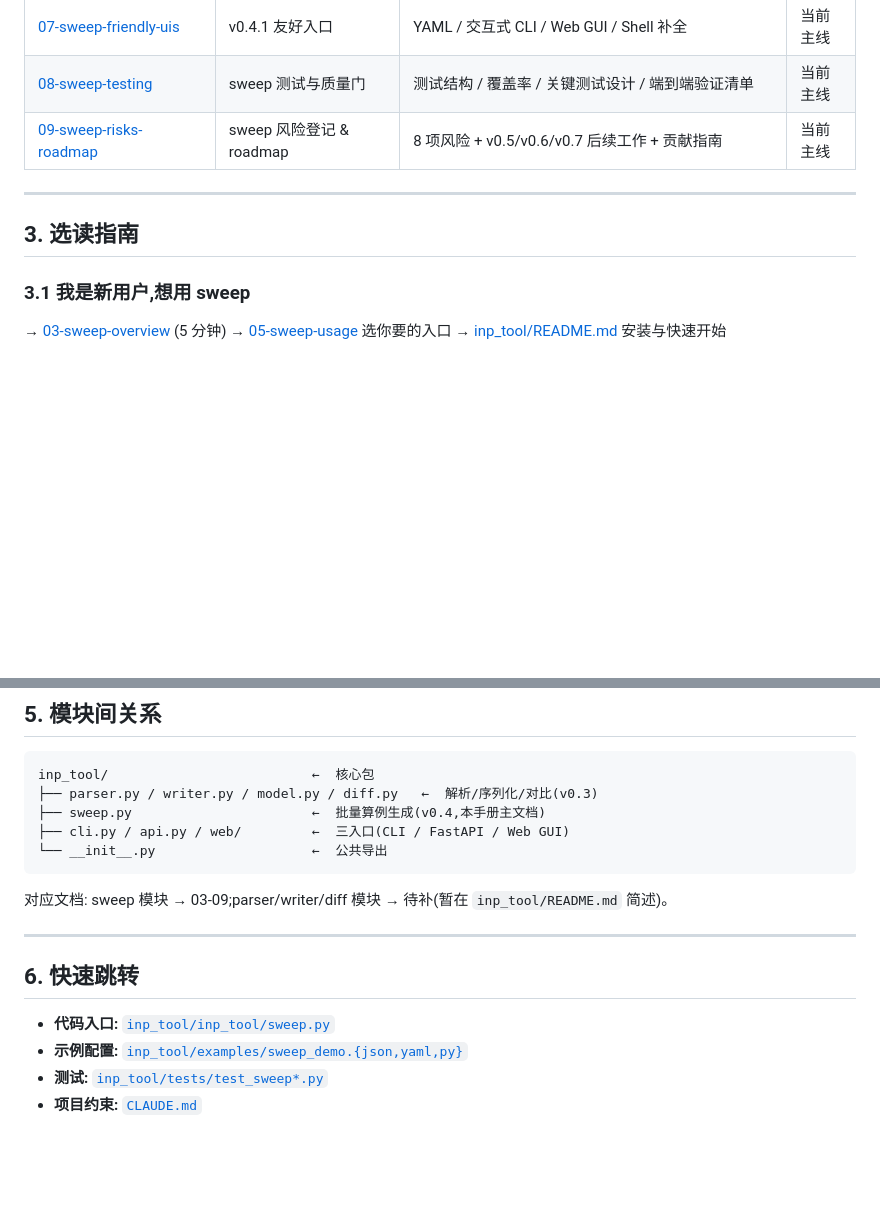
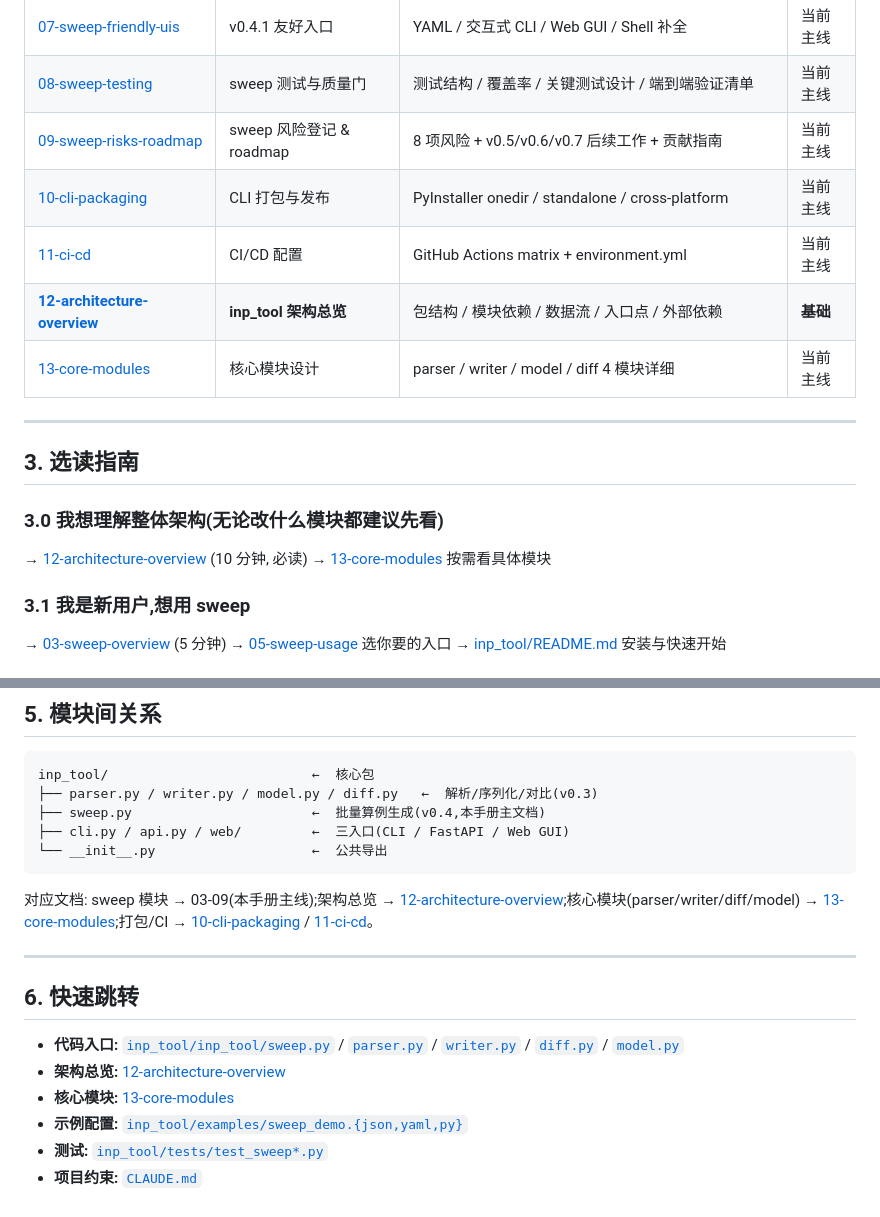
Before and after one commit to oneMuggle/cfd--changer, a Markdown page: docs/technical/README.md, 2 parts joined by grey strips. Rendered like a GitHub page; blank space fills up the shorter version.

Commit message:
docs(technical): update README index with chapters 10-13 + fix 待补 in §5

````diff
--- a/docs/technical/README.md
+++ b/docs/technical/README.md
@@ -28,10 +28,19 @@
 | [07-sweep-friendly-uis](07-sweep-friendly-uis.md) | v0.4.1 友好入口 | YAML / 交互式 CLI / Web GUI / Shell 补全 | 当前主线 |
 | [08-sweep-testing](08-sweep-testing.md) | sweep 测试与质量门 | 测试结构 / 覆盖率 / 关键测试设计 / 端到端验证清单 | 当前主线 |
 | [09-sweep-risks-roadmap](09-sweep-risks-roadmap.md) | sweep 风险登记 & roadmap | 8 项风险 + v0.5/v0.6/v0.7 后续工作 + 贡献指南 | 当前主线 |
+| [10-cli-packaging](10-cli-packaging.md) | CLI 打包与发布 | PyInstaller onedir / standalone / cross-platform | 当前主线 |
+| [11-ci-cd](11-ci-cd.md) | CI/CD 配置 | GitHub Actions matrix + environment.yml | 当前主线 |
+| [**12-architecture-overview**](12-architecture-overview.md) | **inp_tool 架构总览** | 包结构 / 模块依赖 / 数据流 / 入口点 / 外部依赖 | **基础** |
+| [13-core-modules](13-core-modules.md) | 核心模块设计 | parser / writer / model / diff 4 模块详细 | 当前主线 |
 
 ---
 
 ## 3. 选读指南
+
+### 3.0 我想理解整体架构(无论改什么模块都建议先看)
+
+→ [12-architecture-overview](12-architecture-overview.md) (10 分钟, 必读)
+→ [13-core-modules](13-core-modules.md) 按需看具体模块
 
 ### 3.1 我是新用户,想用 sweep
 
@@ -85,13 +94,15 @@ inp_tool/                          ←  核心包
 └── __init__.py                    ←  公共导出
 ```
 
-对应文档: sweep 模块 → 03-09;parser/writer/diff 模块 → 待补(暂在 `inp_tool/README.md` 简述)。
+对应文档: sweep 模块 → 03-09(本手册主线);架构总览 → [12-architecture-overview](12-architecture-overview.md);核心模块(parser/writer/diff/model) → [13-core-modules](13-core-modules.md);打包/CI → [10-cli-packaging](10-cli-packaging.md) / [11-ci-cd](11-ci-cd.md)。
 
 ---
 
 ## 6. 快速跳转
 
-- **代码入口:** [`inp_tool/inp_tool/sweep.py`](../../inp_tool/inp_tool/sweep.py)
+- **代码入口:** [`inp_tool/inp_tool/sweep.py`](../../inp_tool/inp_tool/sweep.py) / [`parser.py`](../../inp_tool/inp_tool/parser.py) / [`writer.py`](../../inp_tool/inp_tool/writer.py) / [`diff.py`](../../inp_tool/inp_tool/diff.py) / [`model.py`](../../inp_tool/inp_tool/model.py)
+- **架构总览:** [12-architecture-overview](12-architecture-overview.md)
+- **核心模块:** [13-core-modules](13-core-modules.md)
 - **示例配置:** [`inp_tool/examples/sweep_demo.{json,yaml,py}`](../../inp_tool/examples/)
 - **测试:** [`inp_tool/tests/test_sweep*.py`](../../inp_tool/tests/)
 - **项目约束:** [`CLAUDE.md`](../../CLAUDE.md)
````
